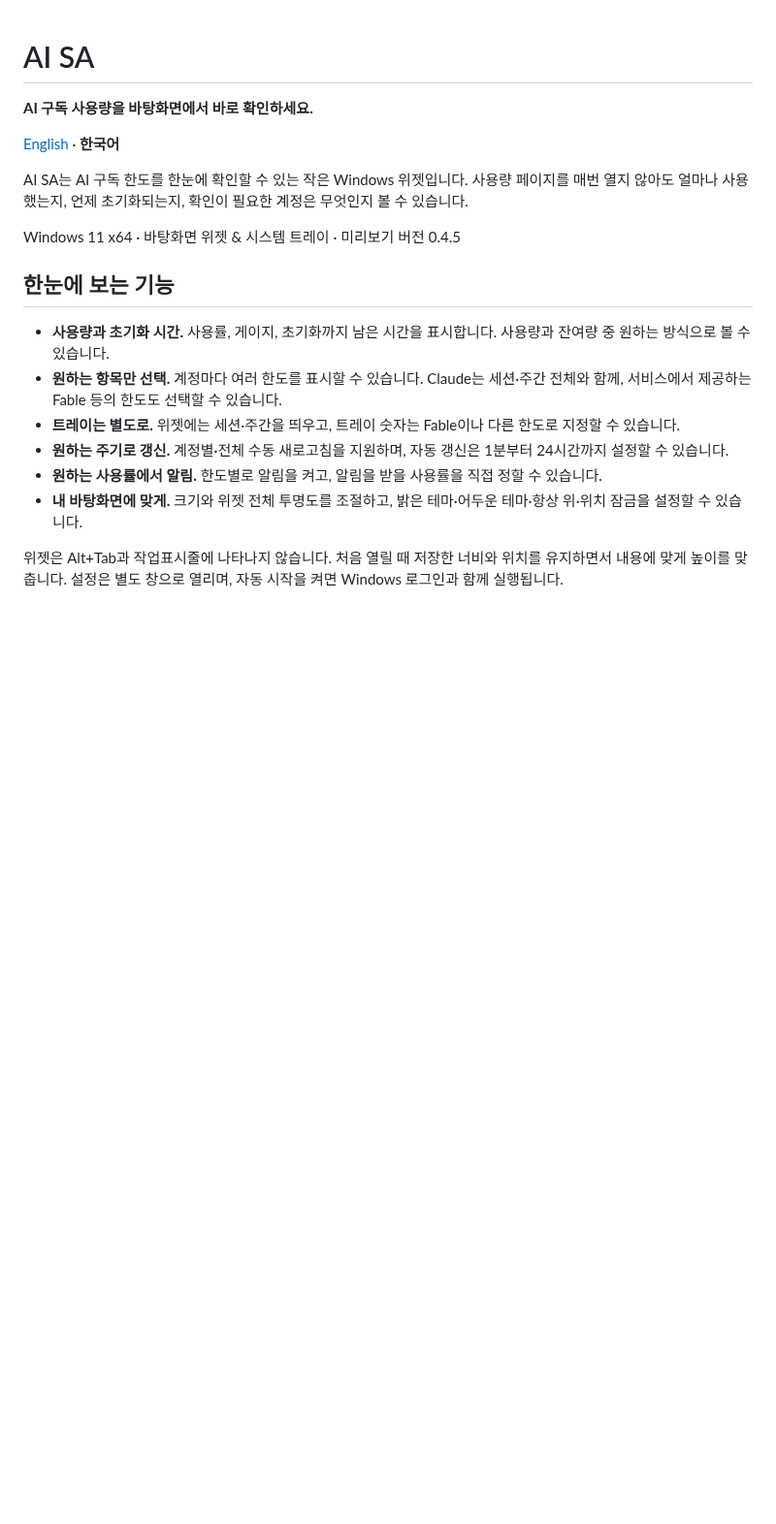
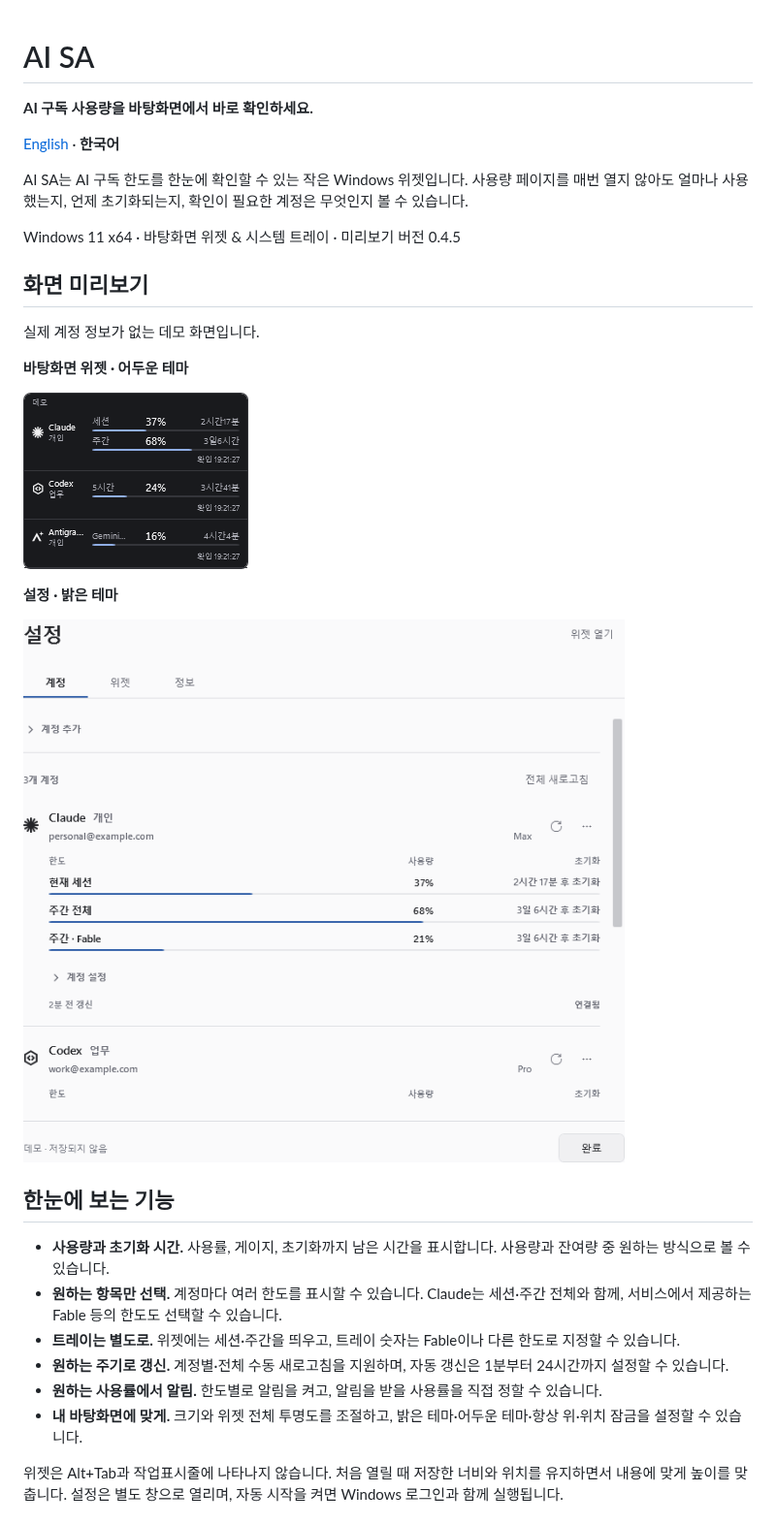
Before and after one commit to osias10/ai-sa-usage, a Markdown page: README.ko.md, the part around the change. Shown at 97% size. Drawn GitHub-style; pictures changed too: docs/images/settings-light.png (added), docs/images/widget-dark.png (added); blank space fills up the shorter version.

Commit message:
docs: add widget and settings screenshots to READMEs

```diff
--- a/README.ko.md
+++ b/README.ko.md
@@ -7,6 +7,18 @@
 AI SA는 AI 구독 한도를 한눈에 확인할 수 있는 작은 Windows 위젯입니다. 사용량 페이지를 매번 열지 않아도 얼마나 사용했는지, 언제 초기화되는지, 확인이 필요한 계정은 무엇인지 볼 수 있습니다.
 
 Windows 11 x64 · 바탕화면 위젯 & 시스템 트레이 · 미리보기 버전 0.4.5
+
+## 화면 미리보기
+
+실제 계정 정보가 없는 데모 화면입니다.
+
+**바탕화면 위젯 · 어두운 테마**
+
+![Claude·Codex·Antigravity의 사용량 게이지와 초기화까지 남은 시간을 표시하는 AI SA 위젯](docs/images/widget-dark.png)
+
+**설정 · 밝은 테마**
+
+![데모 계정과 Claude의 세션·주간 전체·Fable 사용량을 보여주는 AI SA 계정 설정](docs/images/settings-light.png)
 
 ## 한눈에 보는 기능
 
```
Also changed, not shown: README.md (+12 -0 lines).
